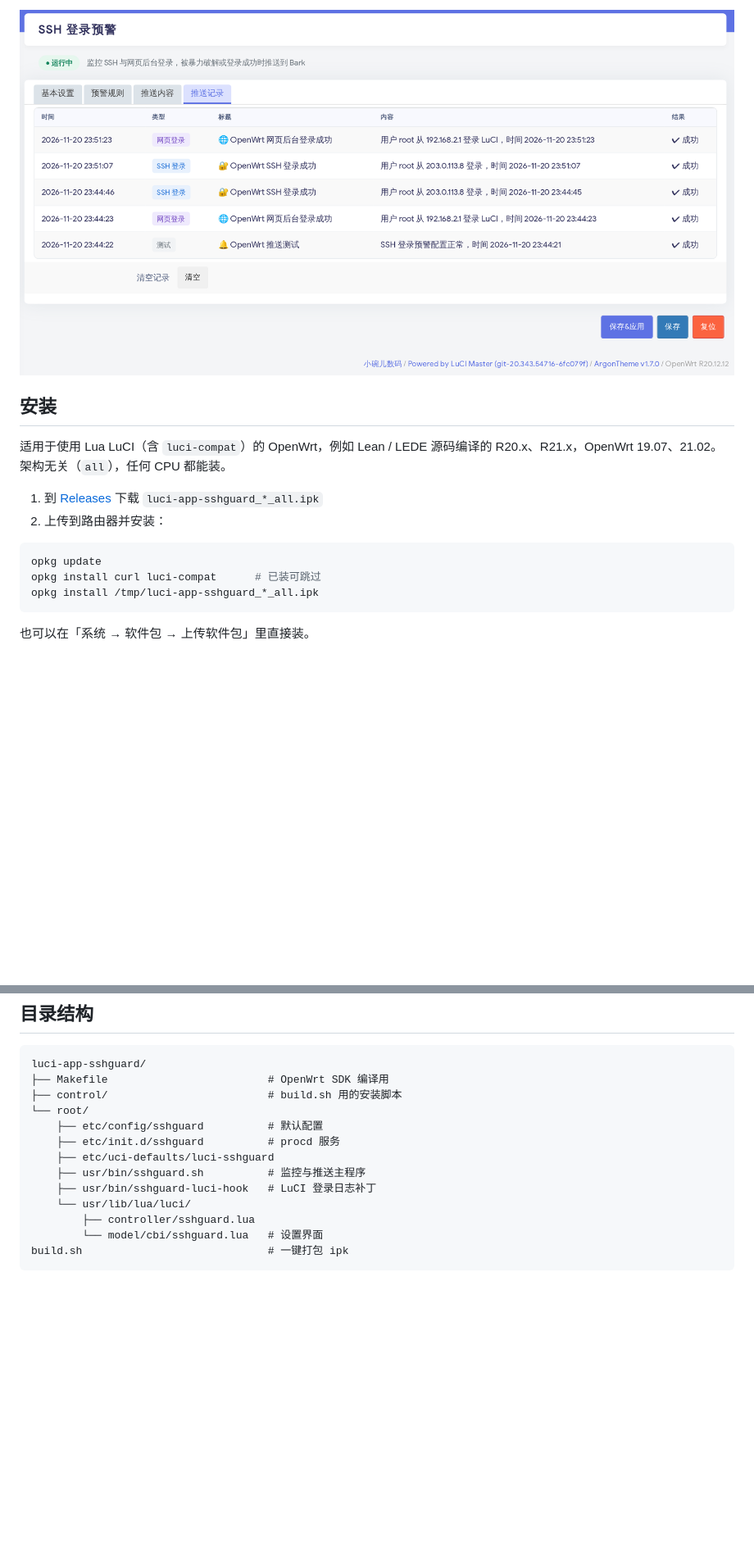
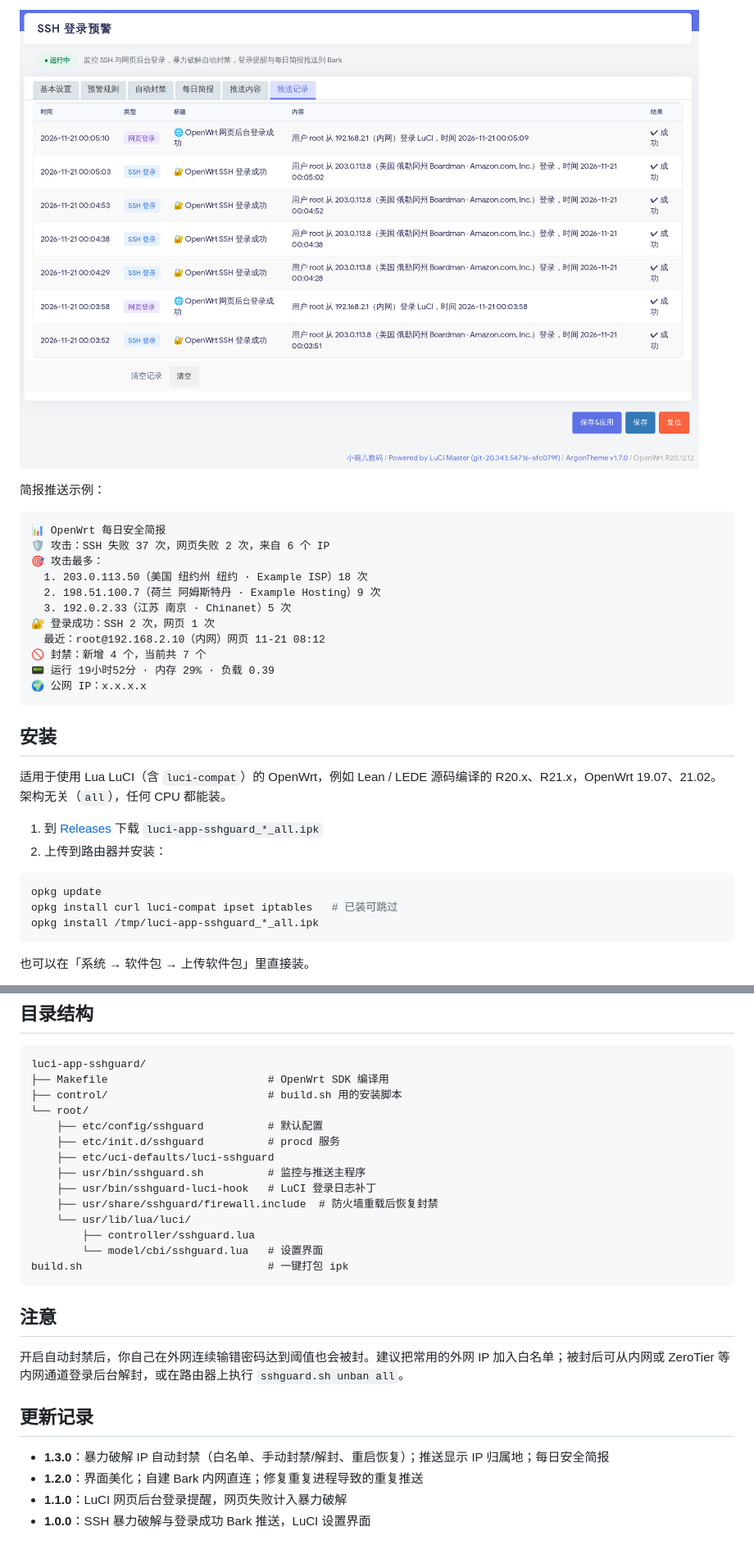
Before and after one commit to yeyinghai/openwrt-safedog, a Markdown page: README.md, 2 parts joined by grey strips. Shown at 82% size. Drawn GitHub-style; pictures changed too: docs/images/history.png; blank space fills up the shorter version.

````diff
--- a/README.md
+++ b/README.md
@@ -25,5 +32,21 @@ OpenWrt 路由器登录看门狗：实时监控 **SSH（dropbear）** 和 **LuCI
 
 ![推送记录](docs/images/history.png)
+
+简报推送示例：
+
+```
+📊 OpenWrt 每日安全简报
+🛡 攻击：SSH 失败 37 次，网页失败 2 次，来自 6 个 IP
+🎯 攻击最多：
+  1. 203.0.113.50（美国 纽约州 纽约 · Example ISP）18 次
+  2. 198.51.100.7（荷兰 阿姆斯特丹 · Example Hosting）9 次
+  3. 192.0.2.33（江苏 南京 · Chinanet）5 次
+🔐 登录成功：SSH 2 次，网页 1 次
+  最近：root@192.168.2.10（内网）网页 11-21 08:12
+🚫 封禁：新增 4 个，当前共 7 个
+📟 运行 19小时52分 · 内存 29% · 负载 0.39
+🌍 公网 IP：x.x.x.x
+```
 
 ## 安装
 
@@ -34,7 +57,7 @@ OpenWrt 路由器登录看门狗：实时监控 **SSH（dropbear）** 和 **LuCI
 
 ```sh
 opkg update
-opkg install curl luci-compat      # 已装可跳过
+opkg install curl luci-compat ipset iptables   # 已装可跳过
 opkg install /tmp/luci-app-sshguard_*_all.ipk
 ```
 
@@ -109,8 +141,20 @@ luci-app-sshguard/
     ├── etc/uci-defaults/luci-sshguard
     ├── usr/bin/sshguard.sh          # 监控与推送主程序
     ├── usr/bin/sshguard-luci-hook   # LuCI 登录日志补丁
+    ├── usr/share/sshguard/firewall.include  # 防火墙重载后恢复封禁
     └── usr/lib/lua/luci/
         ├── controller/sshguard.lua
         └── model/cbi/sshguard.lua   # 设置界面
 build.sh                             # 一键打包 ipk
 ```
+
+## 注意
+
+开启自动封禁后，你自己在外网连续输错密码达到阈值也会被封。建议把常用的外网 IP 加入白名单；被封后可从内网或 ZeroTier 等内网通道登录后台解封，或在路由器上执行 `sshguard.sh unban all`。
+
+## 更新记录
+
+- **1.3.0**：暴力破解 IP 自动封禁（白名单、手动封禁/解封、重启恢复）；推送显示 IP 归属地；每日安全简报
+- **1.2.0**：界面美化；自建 Bark 内网直连；修复重复进程导致的重复推送
+- **1.1.0**：LuCI 网页后台登录提醒，网页失败计入暴力破解
+- **1.0.0**：SSH 暴力破解与登录成功 Bark 推送，LuCI 设置界面
````
Also changed, not shown: other parts of README.md (+20 -4 lines), docs/images/ban.png (added), docs/images/basic.png, docs/images/message.png, docs/images/report.png (added), docs/images/rules.png, 10 other files.
